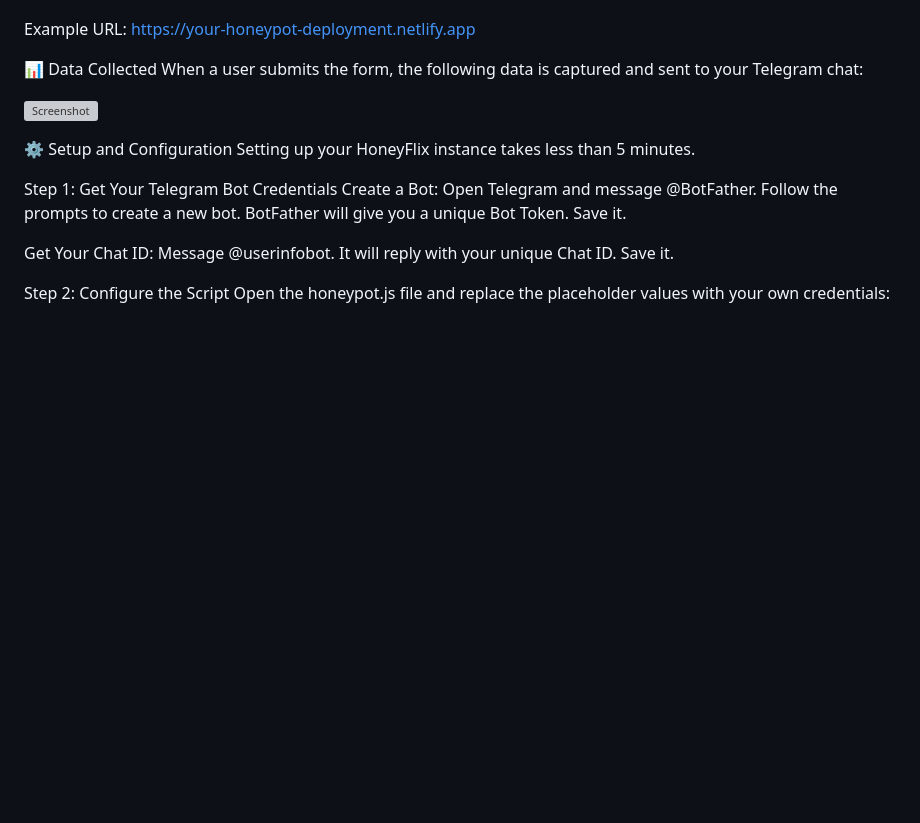
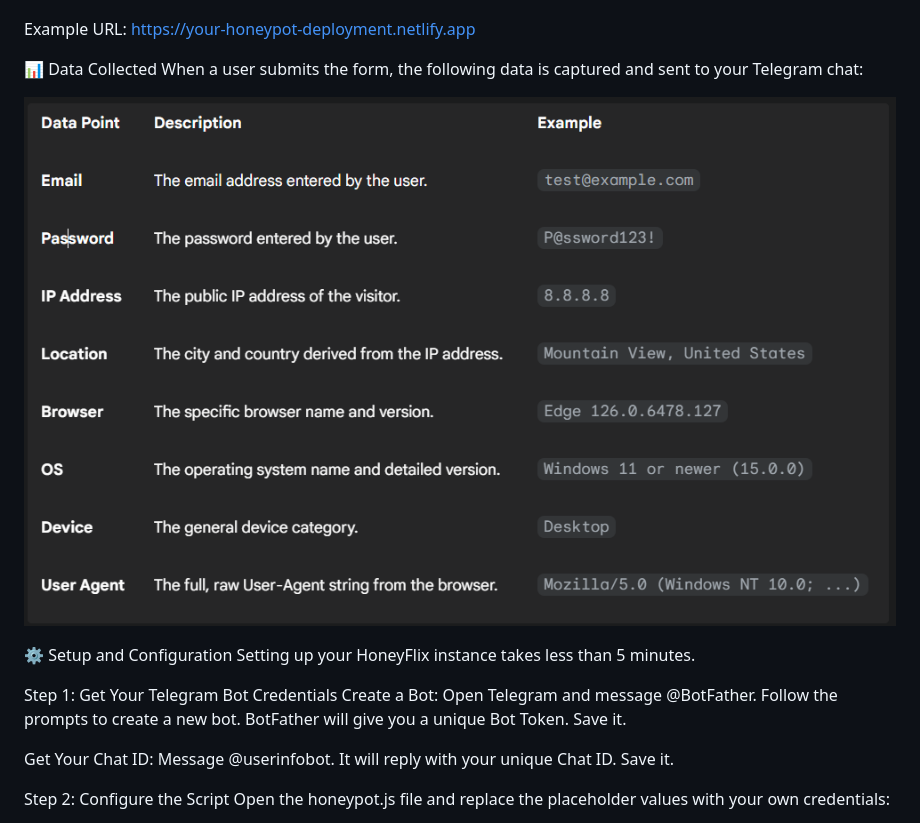
Before and after one commit to Sharjeel-Bhat/HoneyFlix, a Markdown page: README.md, the part around the change. Rendered like a GitHub page; blank space fills up the shorter version; grey boxes are pictures that could not be loaded.

```diff
--- a/README.md
+++ b/README.md
@@ -28,7 +28,7 @@ Example URL: https://your-honeypot-deployment.netlify.app
 📊 Data Collected
 When a user submits the form, the following data is captured and sent to your Telegram chat:
 
-![Screenshot](SS.png)
+![Screenshot](screenshort.png)
 
 ⚙️ Setup and Configuration
 Setting up your HoneyFlix instance takes less than 5 minutes.
```
